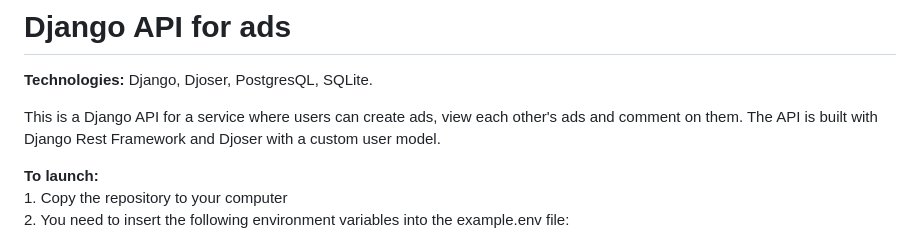
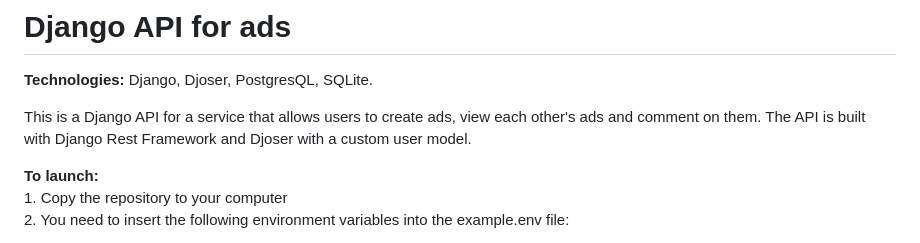
Before and after one commit to Apellun/Django-Ads-Service, a Markdown page: README.md, the part around the change. Rendered like a GitHub page.

```diff
--- a/README.md
+++ b/README.md
@@ -4,7 +4,7 @@
 
 <p><b>Technologies:</b> Django, Djoser, PostgresQL, SQLite.</p>
 
-<p>This is a Django API for a service where users can create ads, view each other's ads and comment on them. The API is built with Django Rest Framework and Djoser with a custom user model.</p>
+<p>This is a Django API for a service that allows users to create ads, view each other's ads and comment on them. The API is built with Django Rest Framework and Djoser with a custom user model.</p>
 
 <p> <b>To launch:</b>
 <br>1. Copy the repository to your computer
```
